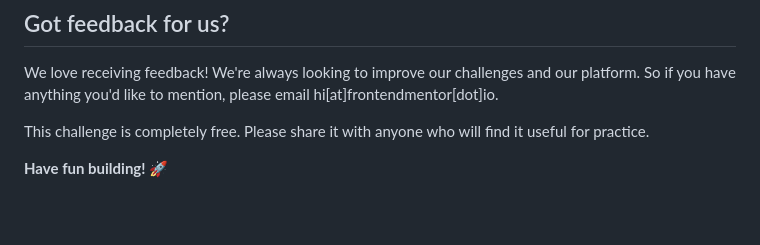
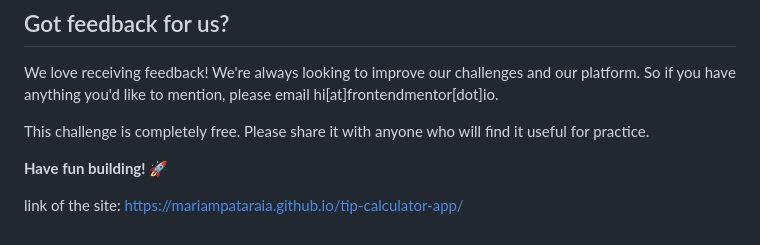
Before and after one commit to mariampataraia/tip-calculator-app, a Markdown page: README.md, the part around the change. GitHub-like rendering; blank space fills up the shorter version.

```diff
--- a/README.md
+++ b/README.md
@@ -91,3 +91,6 @@ We love receiving feedback! We're always looking to improve our challenges and o
 This challenge is completely free. Please share it with anyone who will find it useful for practice.
 
 **Have fun building!** 🚀
+
+
+link of the site: https://mariampataraia.github.io/tip-calculator-app/
```
